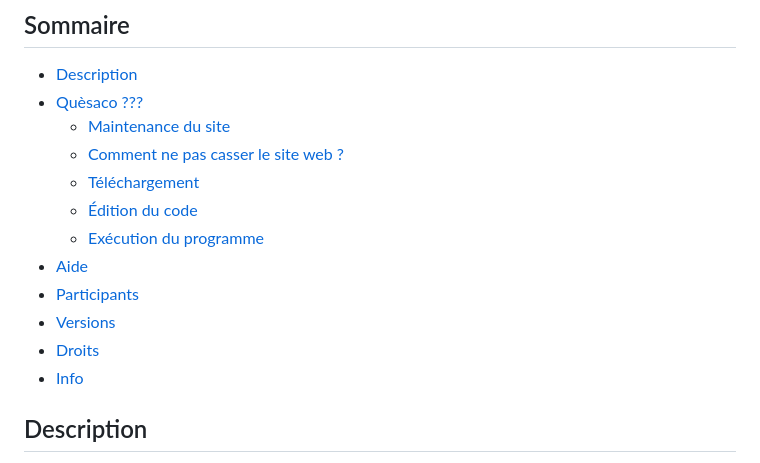
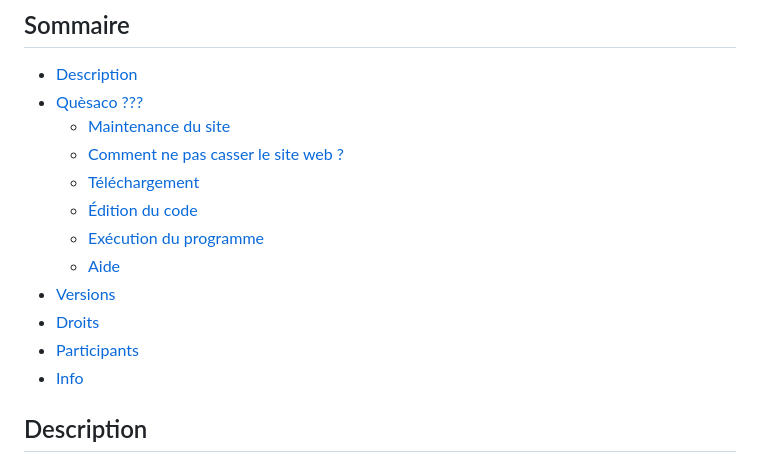
Before and after one commit to JepertE/taoqanfeignant, a Markdown page: README.md, the part around the change. Rendered like a GitHub page.

Commit message:
please dont f up

```diff
--- a/README.md
+++ b/README.md
@@ -14,10 +14,10 @@ Il sert principalement à mettre en valeur quand Tao manque de POGNON 🤑🤑
   * [Téléchargement](#téléchargement)
   * [Édition du code](#édition-du-code)
   * [Exécution du programme](#exécution-du-programme)
-* [Aide](#aide)
-* [Participants](#participants)
+  * [Aide](#aide)
 * [Versions](#versions)
 * [Droits](#droits)
+* [Participants](#participants)
 * [Info](#info)
 
 ## Description
```
